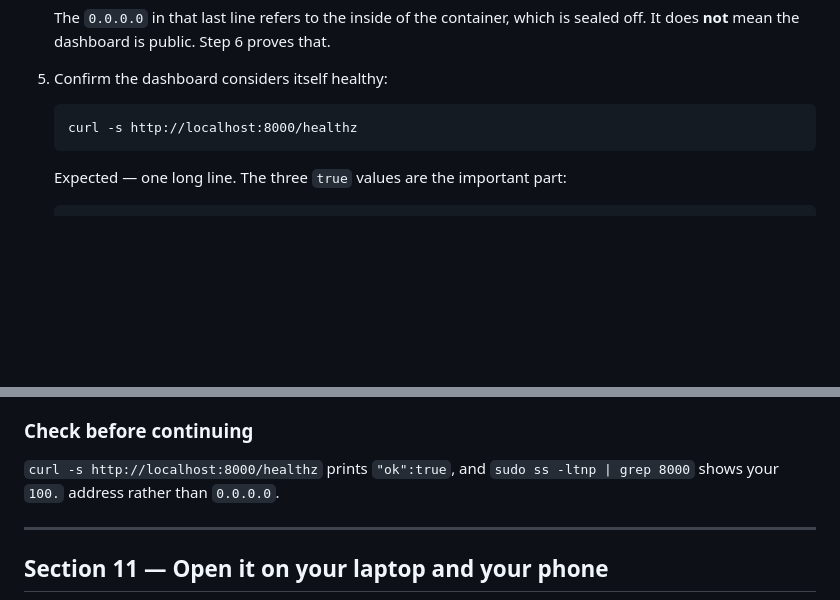
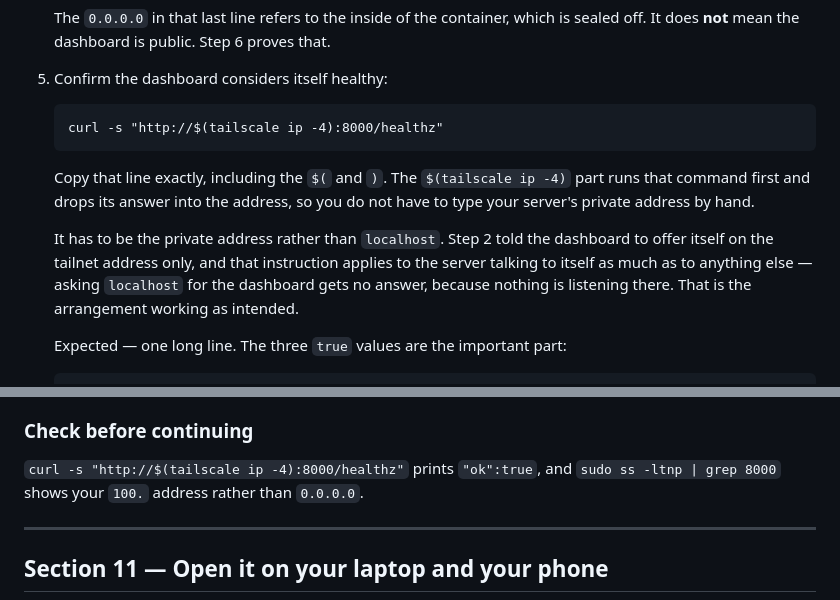
Before and after one commit to MasonM5208/College-Dashboard, a Markdown page: docs/SETUP.md, 2 parts joined by grey strips. Rendered like a GitHub page; blank space fills up the shorter version.

````diff
--- a/docs/SETUP.md
+++ b/docs/SETUP.md
@@ -1230,8 +1230,18 @@ Expected:
 5. Confirm the dashboard considers itself healthy:
 
    ```
-   curl -s http://localhost:8000/healthz
-   ```
+   curl -s "http://$(tailscale ip -4):8000/healthz"
+   ```
+
+   Copy that line exactly, including the `$(` and `)`. The `$(tailscale ip -4)`
+   part runs that command first and drops its answer into the address, so you do
+   not have to type your server's private address by hand.
+
+   It has to be the private address rather than `localhost`. Step 2 told the
+   dashboard to offer itself on the tailnet address only, and that instruction
+   applies to the server talking to itself as much as to anything else — asking
+   `localhost` for the dashboard gets no answer, because nothing is listening
+   there. That is the arrangement working as intended.
 
    Expected — one long line. The three `true` values are the important part:
 
@@ -1295,7 +1305,7 @@ Expected:
 
 ### Check before continuing
 
-`curl -s http://localhost:8000/healthz` prints `"ok":true`, and
+`curl -s "http://$(tailscale ip -4):8000/healthz"` prints `"ok":true`, and
 `sudo ss -ltnp | grep 8000` shows your `100.` address rather than `0.0.0.0`.
 
 ---
````
Also changed, not shown: docs/OPERATIONS.md (+9 -3 lines).
